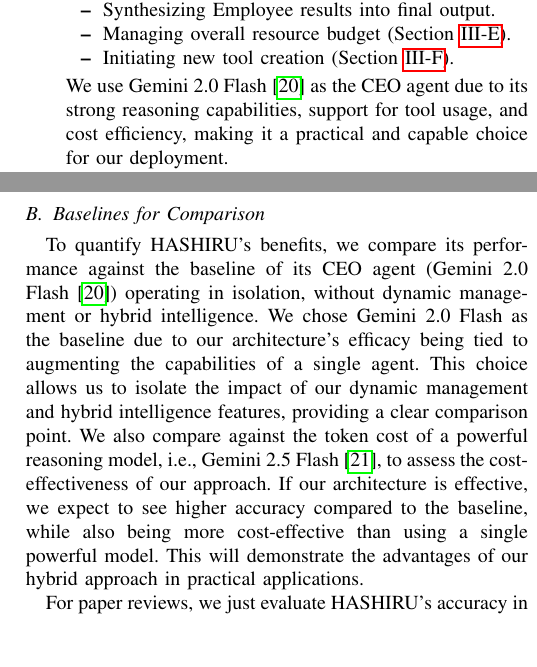
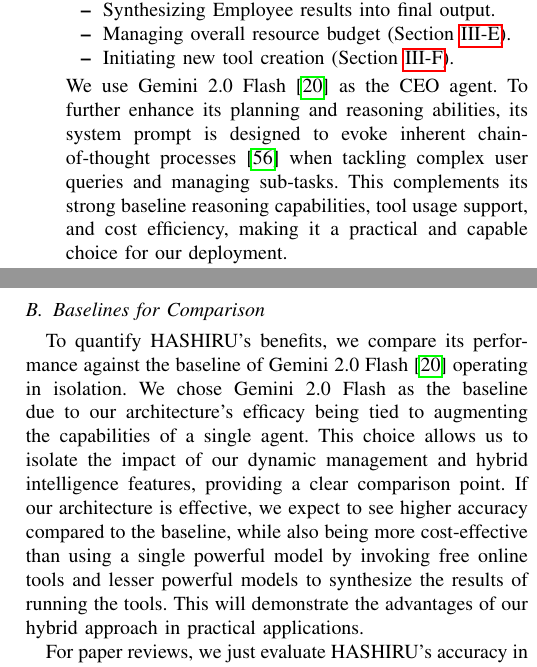
Before and after one commit to HASHIRU-AI/HASHIRUBench, a LaTeX paper (paper/conference_101719.tex): two parts of the columns of pages 3 and 6 of 11, joined at a grey line, cut so that both start at the same text, the shorter picture padded with empty space. Compiled offline with pdfLaTeX; a missing font is replaced by an installed copy or a similar font; a LaTeX package or settings file that is missing is left out.

Commit message:
more details

```diff
--- a/paper/conference_101719.tex
+++ b/paper/conference_101719.tex
@@ -122,7 +122,7 @@ The system uses a two-tiered hierarchy:
             \item Managing overall resource budget (Section \ref{subsec:resource_mgmt}).
             \item Initiating new tool creation (Section \ref{subsec:tooling}).
         \end{itemize}
-        We use Gemini 2.0 Flash~\cite{gemini20flash} as the CEO agent due to its strong reasoning capabilities, support for tool usage, and cost efficiency, making it a practical and capable choice for our deployment.
+        We use Gemini 2.0 Flash~\cite{gemini20flash} as the CEO agent. To further enhance its planning and reasoning abilities, its system prompt is designed to evoke inherent chain-of-thought processes~\cite{wei2022chain} when tackling complex user queries and managing sub-tasks. This complements its strong baseline reasoning capabilities, tool usage support, and cost efficiency, making it a practical and capable choice for our deployment.
     \item \textbf{Employee Agents:} Specialized agents instantiated by the CEO for specific sub-tasks. Each typically wraps an LLM (local via Ollama \cite{ollama} or external API) or provides tool access. Characteristics:
         \begin{itemize}
             \item Specialization: Capabilities tailored to task types (code, data analysis, info retrieval).
@@ -262,10 +262,9 @@ The CEO model's central role in task delegation introduces a potential vulnerabi
 
 \subsection{Baselines for Comparison}
 \label{subsec:baselines}
-To quantify HASHIRU's benefits, we compare its performance against the baseline of its CEO agent (Gemini 2.0 Flash~\cite{gemini20flash}) operating in isolation, without dynamic management or hybrid intelligence.
+To quantify HASHIRU's benefits, we compare its performance against the baseline of Gemini 2.0 Flash~\cite{gemini20flash} operating in isolation.
 We chose Gemini 2.0 Flash as the baseline due to our architecture's efficacy being tied to augmenting the capabilities of a single agent. This choice allows us to isolate the impact of our dynamic management and hybrid intelligence features, providing a clear comparison point.
-We also compare against the token cost of a powerful reasoning model, i.e., Gemini 2.5 Flash~\cite{gemini25flash}, to assess the cost-effectiveness of our approach.
-If our architecture is effective, we expect to see higher accuracy compared to the baseline, while also being more cost-effective than using a single powerful model. This will demonstrate the advantages of our hybrid approach in practical applications.
+If our architecture is effective, we expect to see higher accuracy compared to the baseline, while also being more cost-effective than using a single powerful model by invoking free online tools and lesser powerful models to synthesize the results of running the tools. This will demonstrate the advantages of our hybrid approach in practical applications.
 
 For paper reviews, we just evaluate HASHIRU's accuracy in predication of decisions of acceptance with the ground truth. Since the task is, by design, involving multiple agents, it is not possible to replicate autonomously with a single agent.
 While we could invoke three Gemini 2.0 Flash agents, it would not be a fair comparison, as the ``personalities'' and ``expertise'' of the agents would have to be manually specified, which is not the case in HASHIRU.
```
Also changed, not shown: paper/references.bib (+9 -0 lines), paper/conference_101719.pdf, paper/conference_101719.tex (2 more changed lines).
